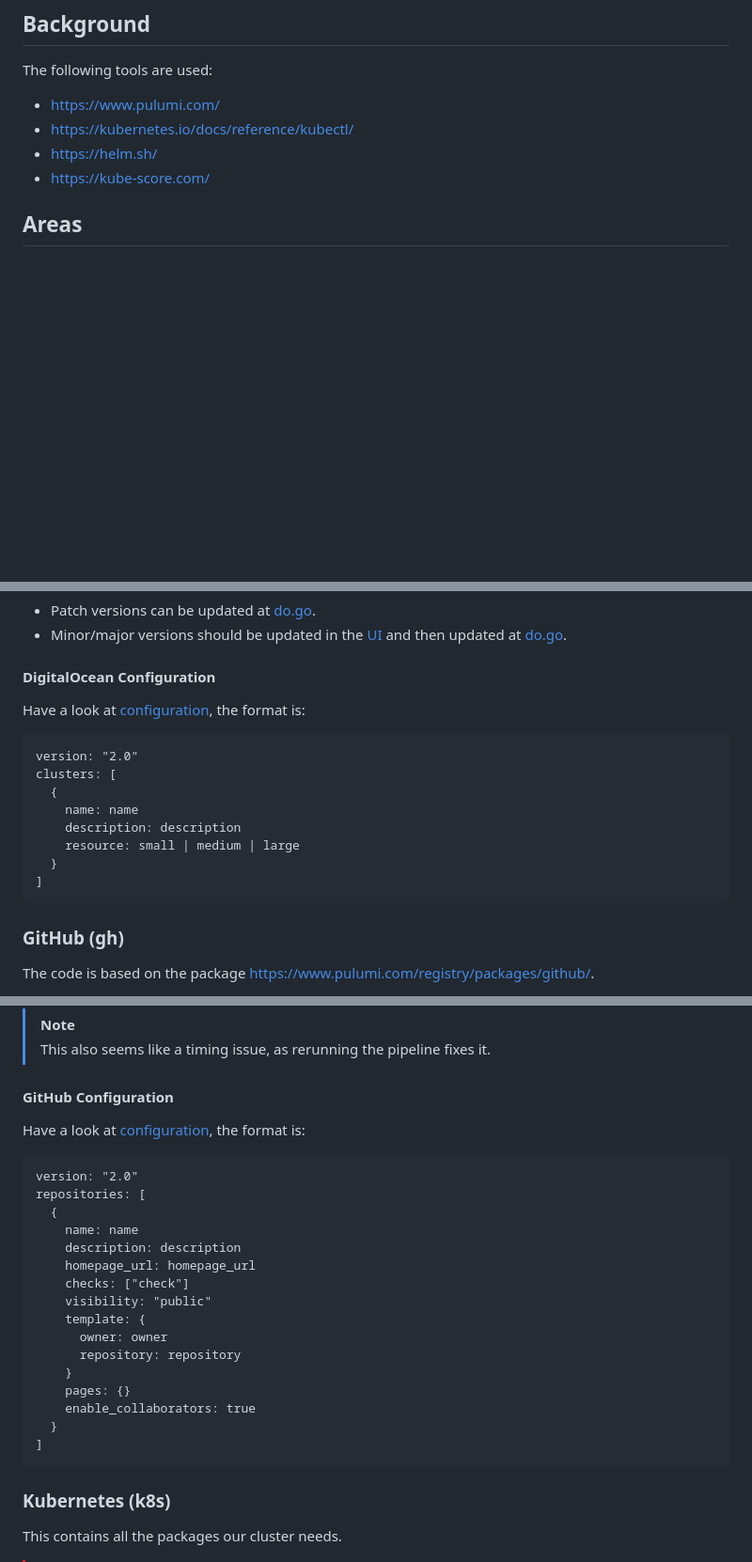
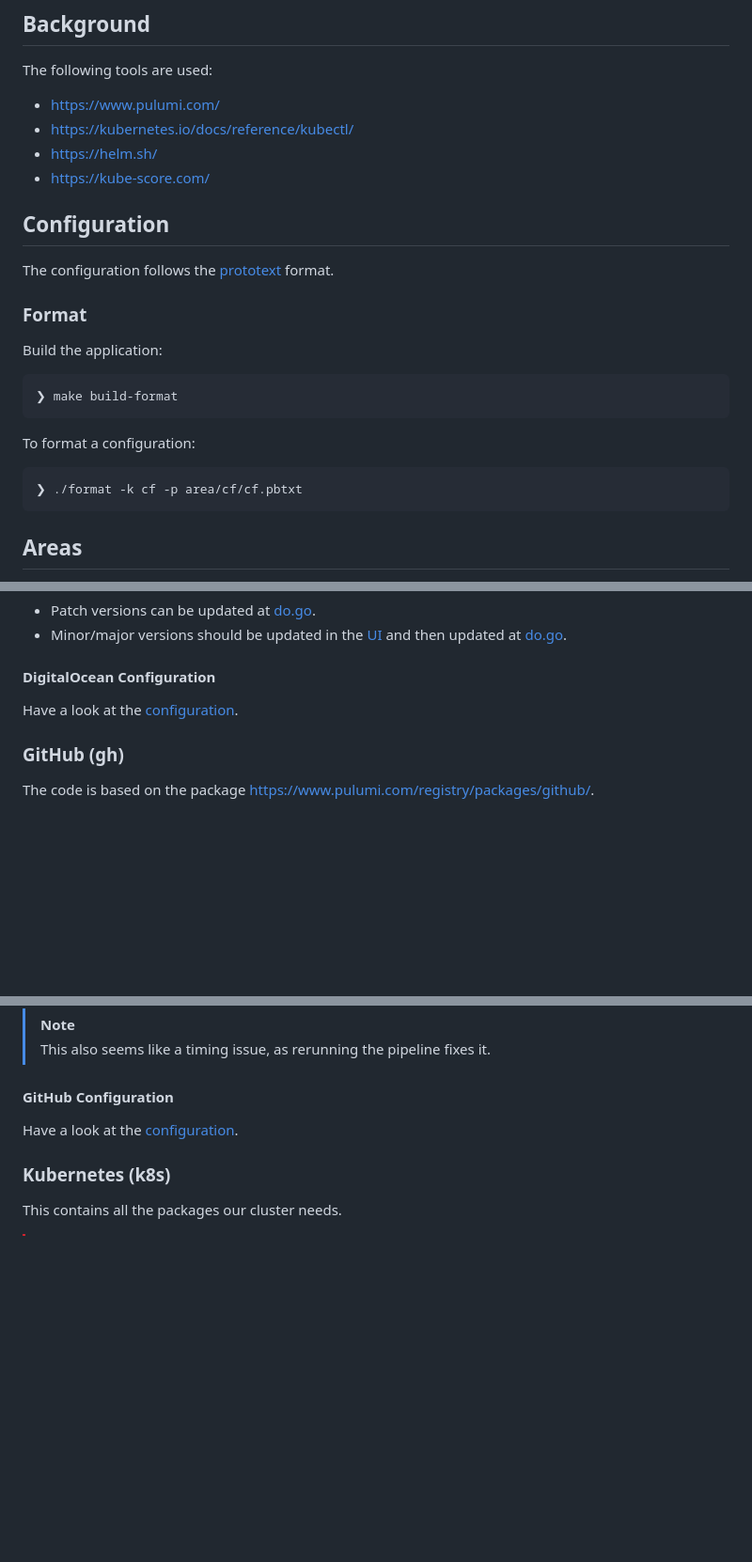
Before and after one commit to alexfalkowski/infraops, a Markdown page: README.md, 3 parts joined by grey strips. Shown at 94% size. Drawn GitHub-style; blank space fills up the shorter version.

````diff
--- a/README.md
+++ b/README.md
@@ -15,6 +15,24 @@ The following tools are used:
 - <https://kubernetes.io/docs/reference/kubectl/>
 - <https://helm.sh/>
 - <https://kube-score.com/>
+
+## Configuration
+
+The configuration follows the [prototext](https://protobuf.dev/reference/protobuf/textformat-spec/) format.
+
+### Format
+
+Build the application:
+
+```bash
+❯ make build-format
+```
+
+To format a configuration:
+
+```bash
+❯ ./format -k cf -p area/cf/cf.pbtxt
+```
 
 ## Areas
 
@@ -155,18 +125,7 @@ The process is as follows:
 
 #### DigitalOcean Configuration
 
-Have a look at [configuration](area/do/do.pbtxt), the format is:
-
-```pbtxt
-version: "2.0"
-clusters: [
-  {
-    name: name
-    description: description
-    resource: small | medium | large
-  }
-]
-```
+Have a look at the [configuration](area/do/do.pbtxt).
 
 ### GitHub (gh)
 
@@ -235,26 +194,7 @@ collaborators: {
 
 #### GitHub Configuration
 
-Have a look at [configuration](area/gh/gh.pbtxt), the format is:
-
-```pbtxt
-version: "2.0"
-repositories: [
-  {
-    name: name
-    description: description
-    homepage_url: homepage_url
-    checks: ["check"]
-    visibility: "public"
-    template: {
-      owner: owner
-      repository: repository
-    }
-    pages: {}
-    enable_collaborators: true
-  }
-]
-```
+Have a look at the [configuration](area/gh/gh.pbtxt).
 
 ### Kubernetes (k8s)
 
````
Also changed, not shown: other parts of README.md (+2 -50 lines), assets/..png, 10 other files.
